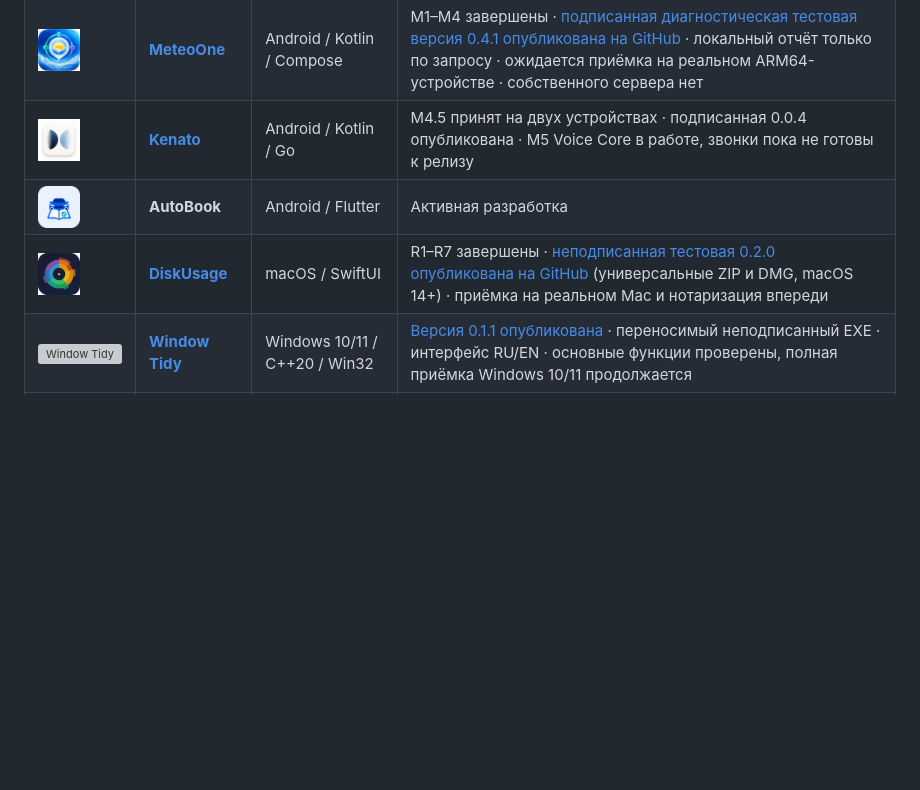
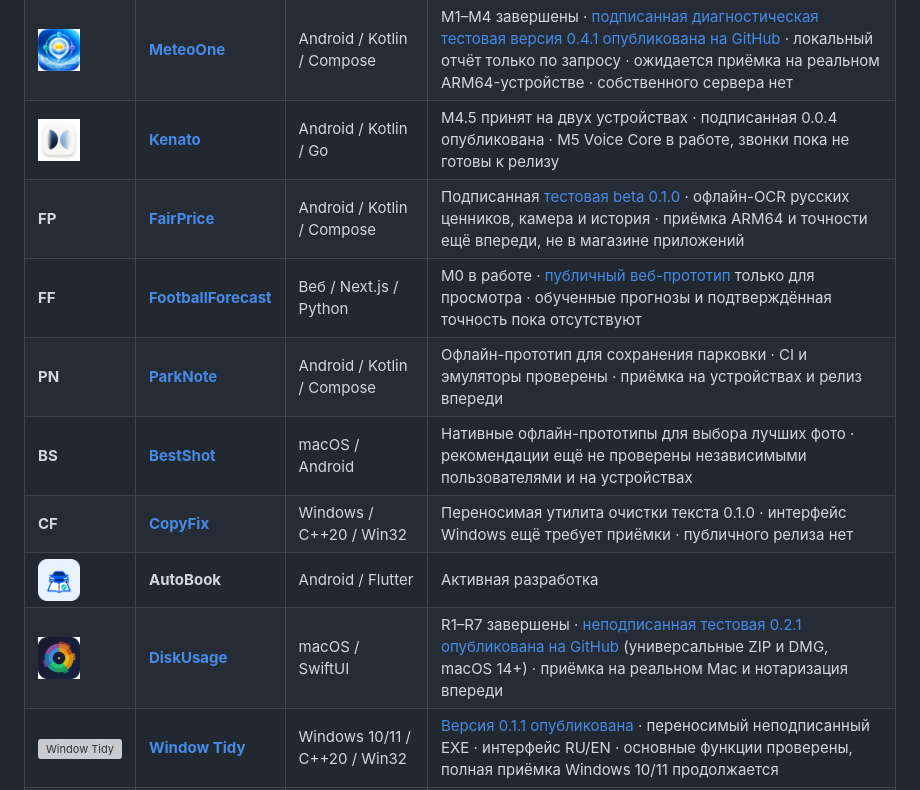
Before and after one commit to StanleyLl0yd/StanleyLl0yd.github.io, a Markdown page: README_RU.md, the part around the change. GitHub-like rendering; blank space fills up the shorter version; grey boxes are pictures that could not be loaded.

Commit message:
Document new repositories and DiskUsage 0.2.1 (README_RU.md)

```diff
--- a/README_RU.md
+++ b/README_RU.md
@@ -40,8 +40,13 @@
 | <img src="./assets/icons/reruna.png" width="42" height="42" alt="RERUNA"> | **[RERUNA](https://github.com/StanleyLl0yd/reruna)** | Android / Kotlin / Compose | R1 · пре-альфа |
 | <img src="./assets/icons/meteoone.png" width="42" height="42" alt="MeteoOne"> | **[MeteoOne](https://github.com/StanleyLl0yd/meteoone)** | Android / Kotlin / Compose | M1–M4 завершены · [подписанная диагностическая тестовая версия 0.4.1 опубликована на GitHub](https://github.com/StanleyLl0yd/meteoone/releases/tag/v0.4.1) · локальный отчёт только по запросу · ожидается приёмка на реальном ARM64-устройстве · собственного сервера нет |
 | <img src="./assets/icons/kenato.png" width="42" height="42" alt="Kenato"> | **[Kenato](https://github.com/StanleyLl0yd/kenato)** | Android / Kotlin / Go | M4.5 принят на двух устройствах · подписанная 0.0.4 опубликована · M5 Voice Core в работе, звонки пока не готовы к релизу |
+| **FP** | **[FairPrice](https://github.com/StanleyLl0yd/fairprice)** | Android / Kotlin / Compose | Подписанная [тестовая beta 0.1.0](https://github.com/StanleyLl0yd/fairprice/releases/tag/v0.1.0-beta.1) · офлайн-OCR русских ценников, камера и история · приёмка ARM64 и точности ещё впереди, не в магазине приложений |
+| **FF** | **[FootballForecast](https://github.com/StanleyLl0yd/FootballForecast)** | Веб / Next.js / Python | M0 в работе · [публичный веб-прототип](https://footballforecast.vercel.app) только для просмотра · обученные прогнозы и подтверждённая точность пока отсутствуют |
+| **PN** | **[ParkNote](https://github.com/StanleyLl0yd/parknote)** | Android / Kotlin / Compose | Офлайн-прототип для сохранения парковки · CI и эмуляторы проверены · приёмка на устройствах и релиз впереди |
+| **BS** | **[BestShot](https://github.com/StanleyLl0yd/bestshot)** | macOS / Android | Нативные офлайн-прототипы для выбора лучших фото · рекомендации ещё не проверены независимыми пользователями и на устройствах |
+| **CF** | **[CopyFix](https://github.com/StanleyLl0yd/copyfix)** | Windows / C++20 / Win32 | Переносимая утилита очистки текста 0.1.0 · интерфейс Windows ещё требует приёмки · публичного релиза нет |
 | <img src="./assets/icons/autobook.png" width="42" height="42" alt="AutoBook"> | **AutoBook** | Android / Flutter | Активная разработка |
-| <img src="./assets/icons/disk-usage.png" width="42" height="42" alt="DiskUsage"> | **[DiskUsage](https://github.com/StanleyLl0yd/disk-usage)** | macOS / SwiftUI | R1–R7 завершены · [неподписанная тестовая 0.2.0 опубликована на GitHub](https://github.com/StanleyLl0yd/disk-usage/releases/tag/v0.2.0) (универсальные ZIP и DMG, macOS 14+) · приёмка на реальном Mac и нотаризация впереди |
+| <img src="./assets/icons/disk-usage.png" width="42" height="42" alt="DiskUsage"> | **[DiskUsage](https://github.com/StanleyLl0yd/disk-usage)** | macOS / SwiftUI | R1–R7 завершены · [неподписанная тестовая 0.2.1 опубликована на GitHub](https://github.com/StanleyLl0yd/disk-usage/releases/tag/v0.2.1) (универсальные ZIP и DMG, macOS 14+) · приёмка на реальном Mac и нотаризация впереди |
 | <img src="./assets/icons/windowtidy.ico" width="42" height="42" alt="Window Tidy"> | **[Window Tidy](https://github.com/StanleyLl0yd/WindowTidy)** | Windows 10/11 / C++20 / Win32 | [Версия 0.1.1 опубликована](https://github.com/StanleyLl0yd/WindowTidy/releases/tag/v0.1.1) · переносимый неподписанный EXE · интерфейс RU/EN · основные функции проверены, полная приёмка Windows 10/11 продолжается |
 | <img src="./assets/icons/what-fits.svg" width="42" height="42" alt="What Fits?"> | **What Fits?** | Android | Прототип |
 | <img src="./assets/icons/watchrelay.svg" width="42" height="42" alt="WatchRelay"> | **WatchRelay** | Android / Android TV | Разработка MVP |
```
